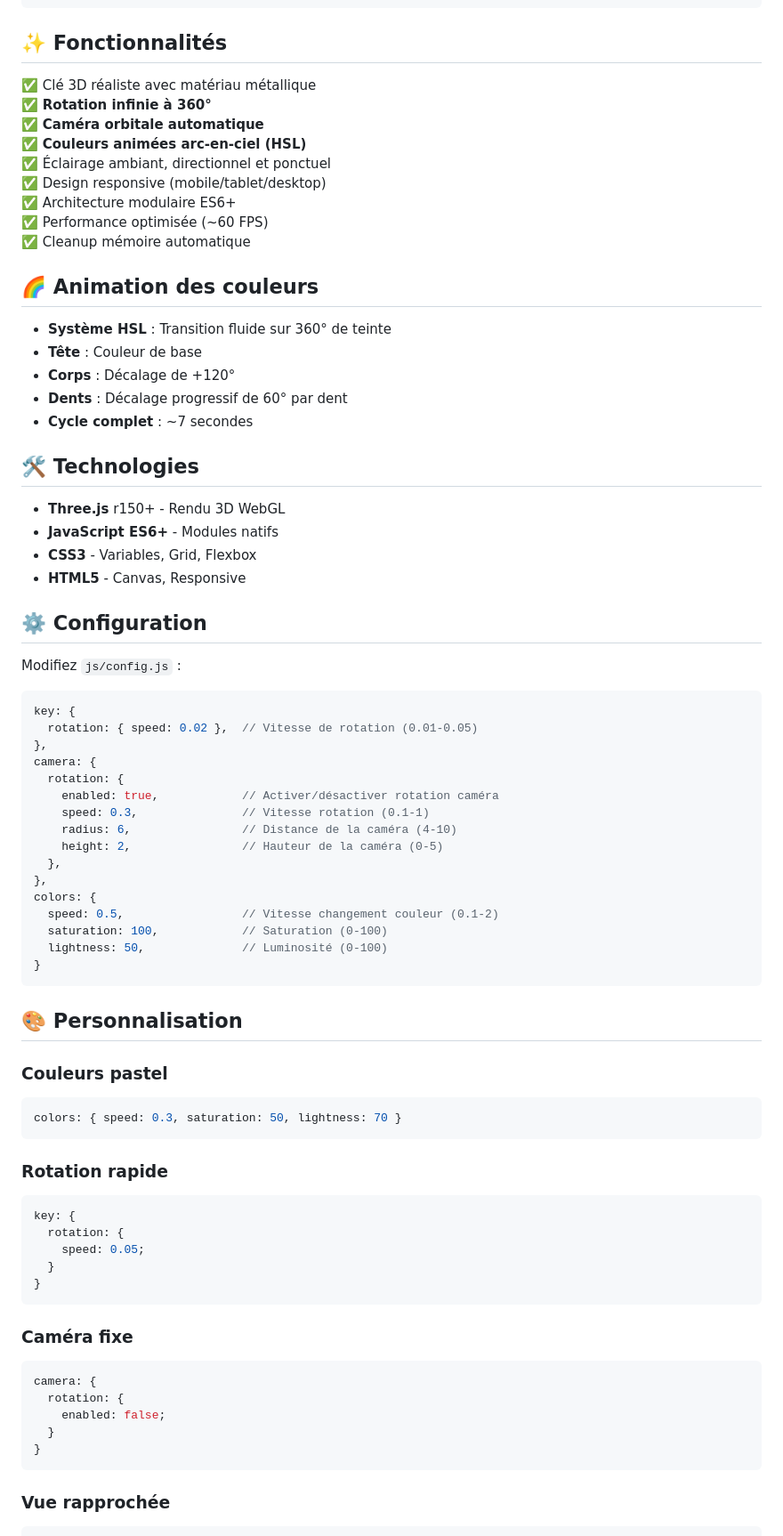
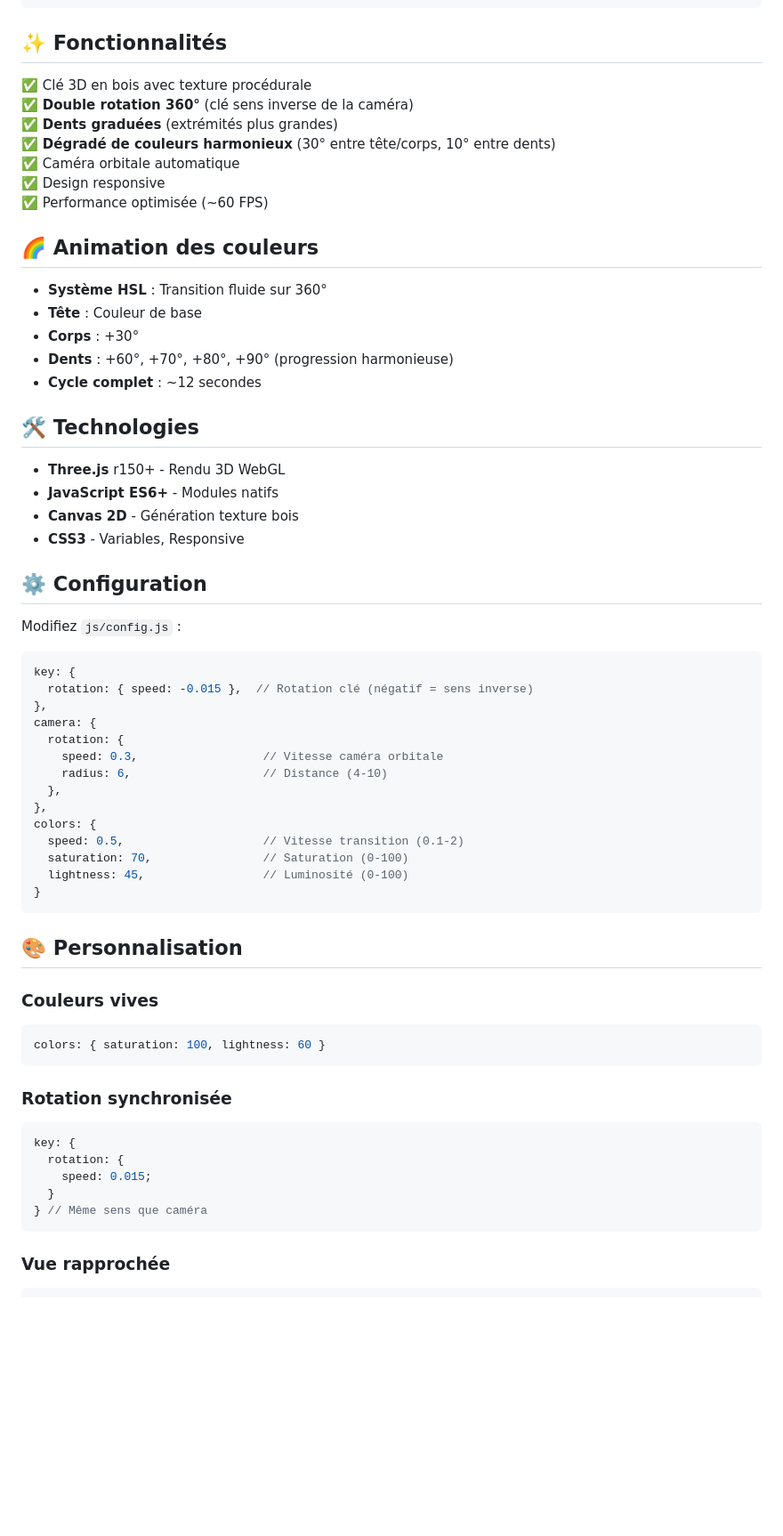
Before and after one commit to Poca23/Passe-partout3D, a Markdown page: README.md, the part around one of its changes. Shown at 89% size. Rendered like a GitHub page; blank space fills up the shorter version.

````diff
--- a/README.md
+++ b/README.md
@@ -61,30 +60,28 @@ passe-partout/
 
 ## ✨ Fonctionnalités
 
-✅ Clé 3D réaliste avec matériau métallique
-✅ **Rotation infinie à 360°**
-✅ **Caméra orbitale automatique**
-✅ **Couleurs animées arc-en-ciel (HSL)**
-✅ Éclairage ambiant, directionnel et ponctuel
-✅ Design responsive (mobile/tablet/desktop)
-✅ Architecture modulaire ES6+
+✅ Clé 3D en bois avec texture procédurale
+✅ **Double rotation 360°** (clé sens inverse de la caméra)
+✅ **Dents graduées** (extrémités plus grandes)
+✅ **Dégradé de couleurs harmonieux** (30° entre tête/corps, 10° entre dents)
+✅ Caméra orbitale automatique
+✅ Design responsive
 ✅ Performance optimisée (~60 FPS)
-✅ Cleanup mémoire automatique
 
 ## 🌈 Animation des couleurs
 
-- **Système HSL** : Transition fluide sur 360° de teinte
+- **Système HSL** : Transition fluide sur 360°
 - **Tête** : Couleur de base
-- **Corps** : Décalage de +120°
-- **Dents** : Décalage progressif de 60° par dent
-- **Cycle complet** : ~7 secondes
+- **Corps** : +30°
+- **Dents** : +60°, +70°, +80°, +90° (progression harmonieuse)
+- **Cycle complet** : ~12 secondes
 
 ## 🛠️ Technologies
 
 - **Three.js** r150+ - Rendu 3D WebGL
 - **JavaScript ES6+** - Modules natifs
-- **CSS3** - Variables, Grid, Flexbox
-- **HTML5** - Canvas, Responsive
+- **Canvas 2D** - Génération texture bois
+- **CSS3** - Variables, Responsive
 
 ## ⚙️ Configuration
 
@@ -92,49 +89,37 @@ Modifiez `js/config.js` :
 
 ```javascript
 key: {
-  rotation: { speed: 0.02 },  // Vitesse de rotation (0.01-0.05)
+  rotation: { speed: -0.015 },  // Rotation clé (négatif = sens inverse)
 },
 camera: {
   rotation: {
-    enabled: true,            // Activer/désactiver rotation caméra
-    speed: 0.3,               // Vitesse rotation (0.1-1)
-    radius: 6,                // Distance de la caméra (4-10)
-    height: 2,                // Hauteur de la caméra (0-5)
+    speed: 0.3,                  // Vitesse caméra orbitale
+    radius: 6,                   // Distance (4-10)
   },
 },
 colors: {
-  speed: 0.5,                 // Vitesse changement couleur (0.1-2)
-  saturation: 100,            // Saturation (0-100)
-  lightness: 50,              // Luminosité (0-100)
+  speed: 0.5,                    // Vitesse transition (0.1-2)
+  saturation: 70,                // Saturation (0-100)
+  lightness: 45,                 // Luminosité (0-100)
 }
 ```
 
 ## 🎨 Personnalisation
 
-### Couleurs pastel
+### Couleurs vives
 
 ```javascript
-colors: { speed: 0.3, saturation: 50, lightness: 70 }
+colors: { saturation: 100, lightness: 60 }
 ```
 
-### Rotation rapide
+### Rotation synchronisée
 
 ```javascript
 key: {
   rotation: {
-    speed: 0.05;
+    speed: 0.015;
   }
-}
-```
-
-### Caméra fixe
-
-```javascript
-camera: {
-  rotation: {
-    enabled: false;
-  }
-}
+} // Même sens que caméra
 ```
 
 ### Vue rapprochée
````
Also changed, not shown: other parts of README.md (+11 -15 lines).
